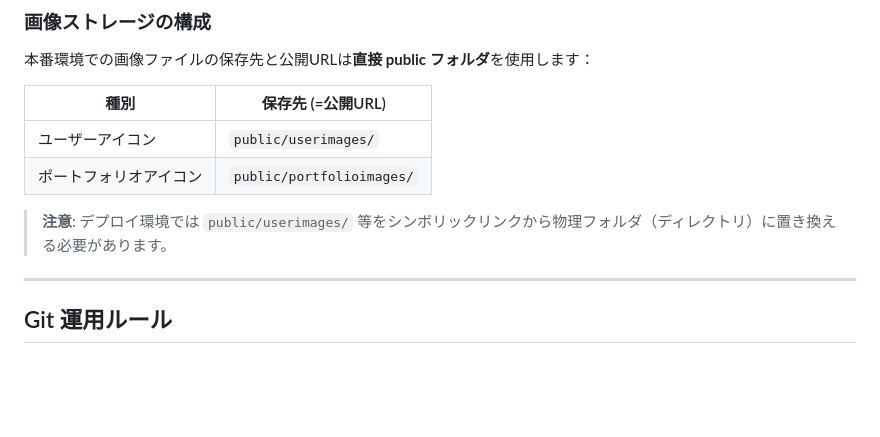
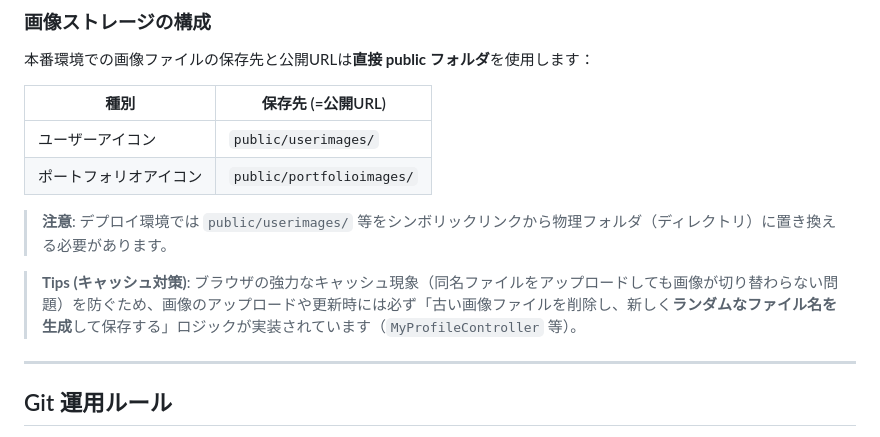
Before and after one commit to Oscarschair/portfolio_network, a Markdown page: README.md, the part around the change. Drawn GitHub-style; blank space fills up the shorter version.

Commit message:
docs: document image caching fix and removal of symlinks

```diff
--- a/README.md
+++ b/README.md
@@ -115,6 +115,8 @@ MAIL_FROM_ADDRESS="noreply@portfolionetwork.local"
 
 > **注意**: デプロイ環境では `public/userimages/` 等をシンボリックリンクから物理フォルダ（ディレクトリ）に置き換える必要があります。
 
+> **Tips (キャッシュ対策)**: ブラウザの強力なキャッシュ現象（同名ファイルをアップロードしても画像が切り替わらない問題）を防ぐため、画像のアップロードや更新時には必ず「古い画像ファイルを削除し、新しく**ランダムなファイル名を生成**して保存する」ロジックが実装されています（`MyProfileController` 等）。
+
 ---
 
 ## Git 運用ルール
```
Also changed, not shown: 1 other file.
